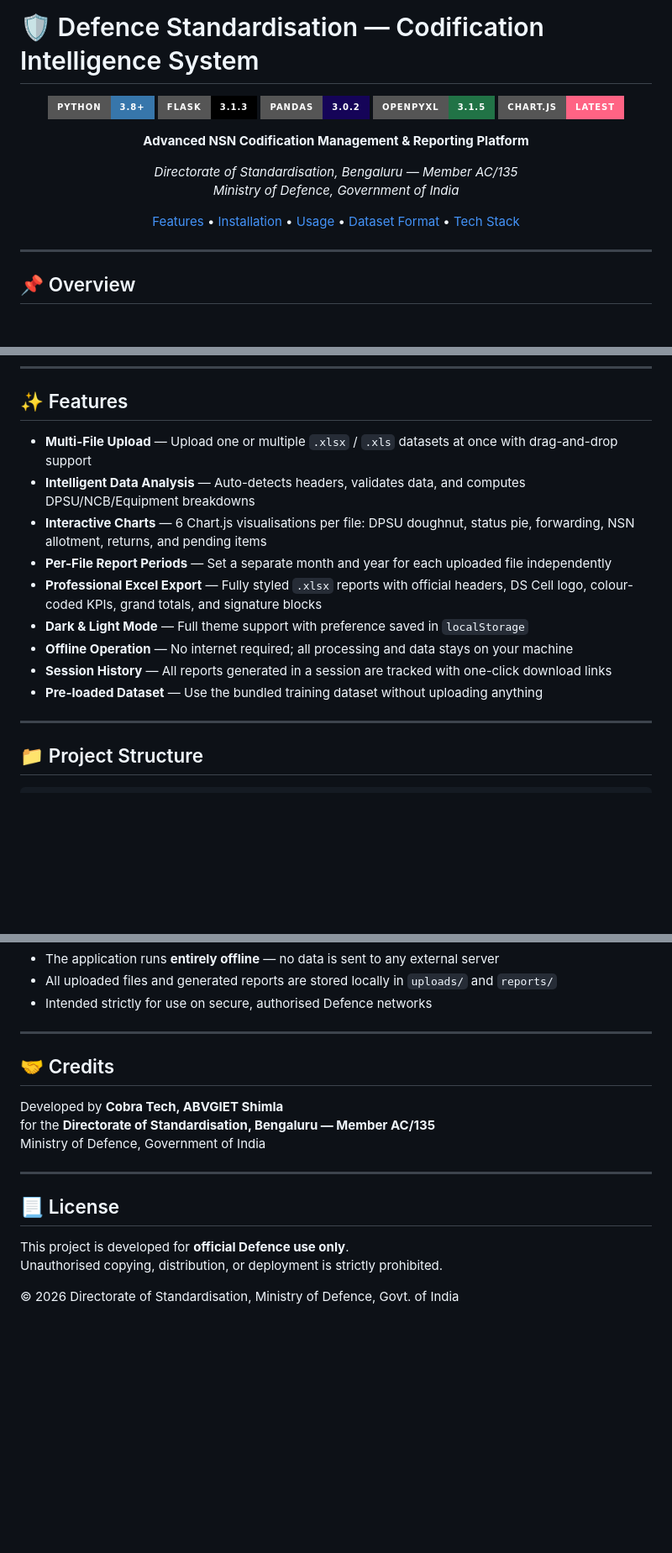
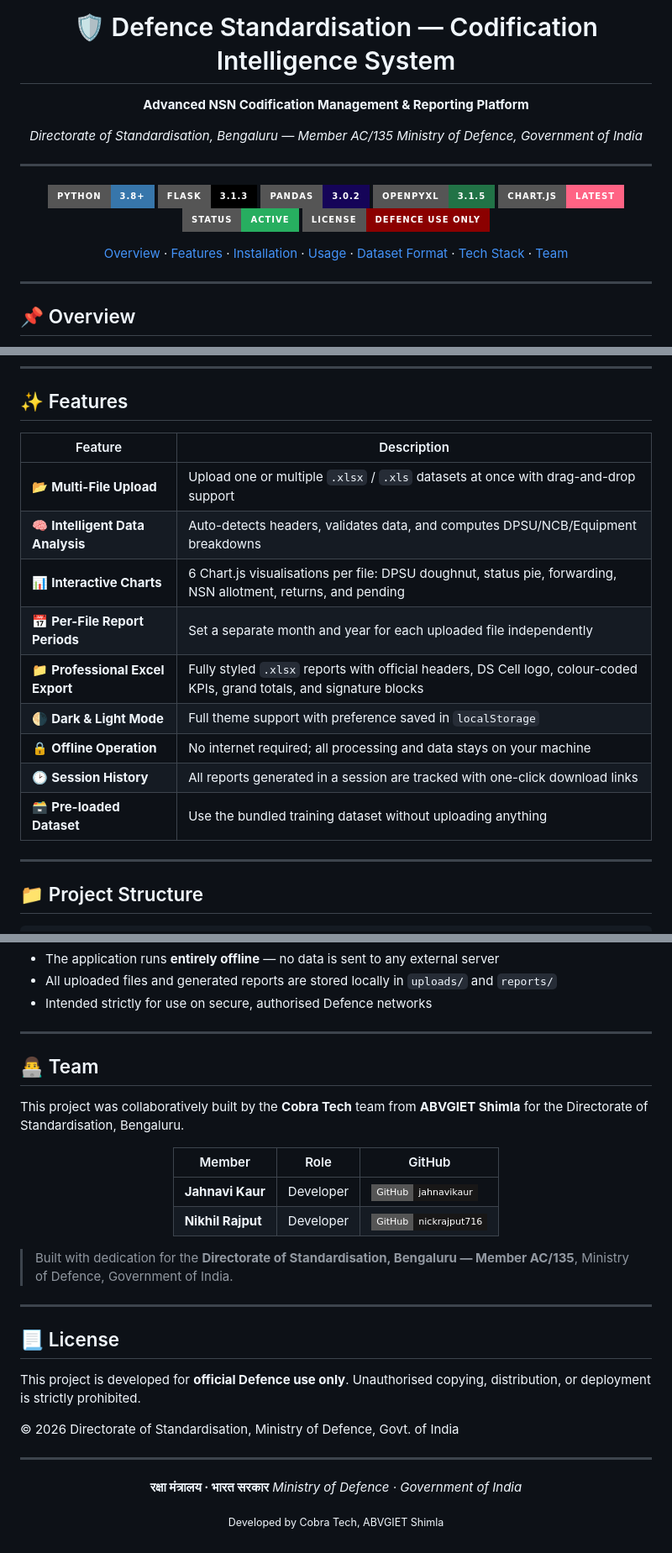
Before and after one commit to Ansal99/DS-cell, a Markdown page: README.md, 3 parts joined by grey strips. Shown at 84% size. Drawn GitHub-style; badges without logos; blank space fills up the shorter version.

```diff
--- a/README.md
+++ b/README.md
@@ -1,19 +5,21 @@
 # 🛡️ Defence Standardisation — Codification Intelligence System
 
-<div align="center">
+**Advanced NSN Codification Management & Reporting Platform**
+
+*Directorate of Standardisation, Bengaluru — Member AC/135*
+*Ministry of Defence, Government of India*
+
+---
 
 ![Python](https://img.shields.io/badge/Python-3.8+-3776AB?style=for-the-badge&logo=python&logoColor=white)
 ![Flask](https://img.shields.io/badge/Flask-3.1.3-000000?style=for-the-badge&logo=flask&logoColor=white)
 ![Pandas](https://img.shields.io/badge/Pandas-3.0.2-150458?style=for-the-badge&logo=pandas&logoColor=white)
 ![OpenPyXL](https://img.shields.io/badge/OpenPyXL-3.1.5-217346?style=for-the-badge)
 ![Chart.js](https://img.shields.io/badge/Chart.js-Latest-FF6384?style=for-the-badge&logo=chartdotjs&logoColor=white)
+![Status](https://img.shields.io/badge/Status-Active-27AE60?style=for-the-badge)
+![License](https://img.shields.io/badge/License-Defence%20Use%20Only-8B0000?style=for-the-badge)
 
-**Advanced NSN Codification Management & Reporting Platform**
-
-*Directorate of Standardisation, Bengaluru — Member AC/135*
-*Ministry of Defence, Government of India*
-
-[Features](#-features) • [Installation](#-installation) • [Usage](#-how-to-use) • [Dataset Format](#-dataset-format) • [Tech Stack](#-tech-stack)
+[Overview](#-overview) · [Features](#-features) · [Installation](#-installation) · [Usage](#-how-to-use) · [Dataset Format](#-dataset-format) · [Tech Stack](#-tech-stack) · [Team](#-team)
 
 </div>
 
@@ -31,15 +37,17 @@ The system converts raw Excel codification datasets into professional, submissio
 
 ## ✨ Features
 
-- **Multi-File Upload** — Upload one or multiple `.xlsx` / `.xls` datasets at once with drag-and-drop support
-- **Intelligent Data Analysis** — Auto-detects headers, validates data, and computes DPSU/NCB/Equipment breakdowns
-- **Interactive Charts** — 6 Chart.js visualisations per file: DPSU doughnut, status pie, forwarding, NSN allotment, returns, and pending items
-- **Per-File Report Periods** — Set a separate month and year for each uploaded file independently
-- **Professional Excel Export** — Fully styled `.xlsx` reports with official headers, DS Cell logo, colour-coded KPIs, grand totals, and signature blocks
-- **Dark & Light Mode** — Full theme support with preference saved in `localStorage`
-- **Offline Operation** — No internet required; all processing and data stays on your machine
-- **Session History** — All reports generated in a session are tracked with one-click download links
-- **Pre-loaded Dataset** — Use the bundled training dataset without uploading anything
+| Feature | Description |
+|---|---|
+| 📂 **Multi-File Upload** | Upload one or multiple `.xlsx` / `.xls` datasets at once with drag-and-drop support |
+| 🧠 **Intelligent Data Analysis** | Auto-detects headers, validates data, and computes DPSU/NCB/Equipment breakdowns |
+| 📊 **Interactive Charts** | 6 Chart.js visualisations per file: DPSU doughnut, status pie, forwarding, NSN allotment, returns, and pending |
+| 📅 **Per-File Report Periods** | Set a separate month and year for each uploaded file independently |
+| 📁 **Professional Excel Export** | Fully styled `.xlsx` reports with official headers, DS Cell logo, colour-coded KPIs, grand totals, and signature blocks |
+| 🌗 **Dark & Light Mode** | Full theme support with preference saved in `localStorage` |
+| 🔒 **Offline Operation** | No internet required; all processing and data stays on your machine |
+| 🕑 **Session History** | All reports generated in a session are tracked with one-click download links |
+| 🗃️ **Pre-loaded Dataset** | Use the bundled training dataset without uploading anything |
 
 ---
 
@@ -240,11 +248,20 @@ pip install -r requirements.txt
 
 ---
 
-## 🤝 Credits
+## 👨‍💻 Team
 
-Developed by **Cobra Tech, ABVGIET Shimla**
-for the **Directorate of Standardisation, Bengaluru — Member AC/135**
-Ministry of Defence, Government of India
+This project was collaboratively built by the **Cobra Tech** team from **ABVGIET Shimla** for the Directorate of Standardisation, Bengaluru.
+
+<div align="center">
+
+| Member | Role | GitHub |
+|---|---|---|
+| **Jahnavi Kaur** | Developer | [![GitHub](https://img.shields.io/badge/GitHub-jahnavikaur-181717?style=flat-square&logo=github)](https://github.com/jahnavikaur) |
+| **Nikhil Rajput** | Developer | [![GitHub](https://img.shields.io/badge/GitHub-nickrajput716-181717?style=flat-square&logo=github)](https://github.com/nickrajput716) |
+
+</div>
+
+> Built with dedication for the **Directorate of Standardisation, Bengaluru — Member AC/135**, Ministry of Defence, Government of India.
 
 ---
 
@@ -254,3 +271,14 @@ This project is developed for **official Defence use only**.
 Unauthorised copying, distribution, or deployment is strictly prohibited.
 
 © 2026 Directorate of Standardisation, Ministry of Defence, Govt. of India
+
+---
+
+<div align="center">
+
+**रक्षा मंत्रालय · भारत सरकार**
+*Ministry of Defence · Government of India*
+
+<sub>Developed by Cobra Tech, ABVGIET Shimla</sub>
+
+</div>
```
Also changed, not shown: other parts of README.md (+6 -2 lines).
